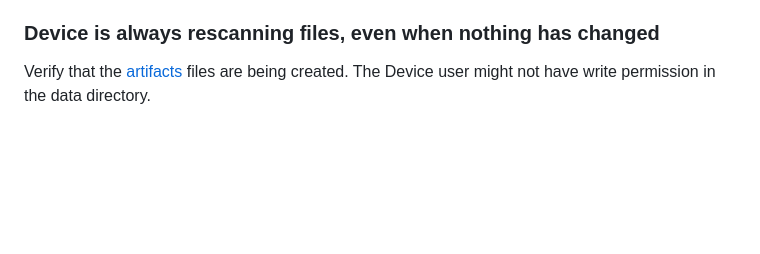
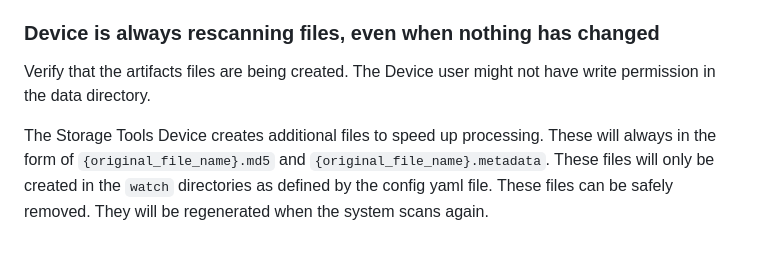
Before and after one commit to castacks/storage_tools_device, a Markdown page: docs/Troubleshooting.md, the part around the change. Drawn GitHub-style; blank space fills up the shorter version.

```diff
--- a/docs/Troubleshooting.md
+++ b/docs/Troubleshooting.md
@@ -51,4 +51,6 @@ Verify that the Device and the Server are on the same network.  Some routers can
 
 ### Device is always rescanning files, even when nothing has changed
 
-Verify that the [artifacts](Artifacts.md) files are being created. The Device user might not have write permission in the data directory.
+Verify that the artifacts files are being created. The Device user might not have write permission in the data directory.
+
+The Storage Tools Device creates additional files to speed up processing.  These will always in the form of `{original_file_name}.md5` and `{original_file_name}.metadata`. These files will only be created in the `watch` directories as defined by the config yaml file.  These files can be safely removed. They will be regenerated when the system scans again.
```
Also changed, not shown: README.md (+43 -7 lines), docs/imgs/Device.Config.Config.Online.png (added), docs/imgs/Device.Config.Config.png (added), docs/imgs/Device.Config.Connection.Status.png (added), 2 other files.
